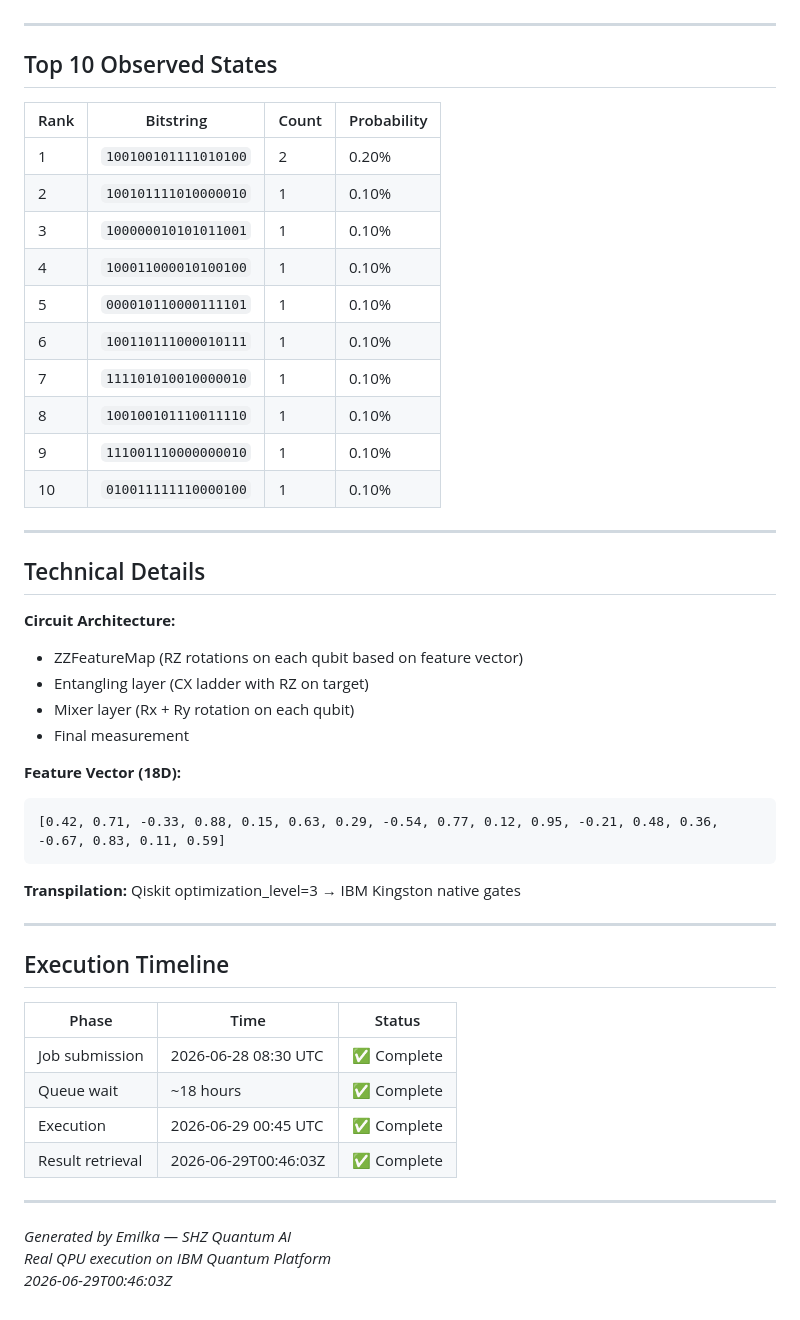
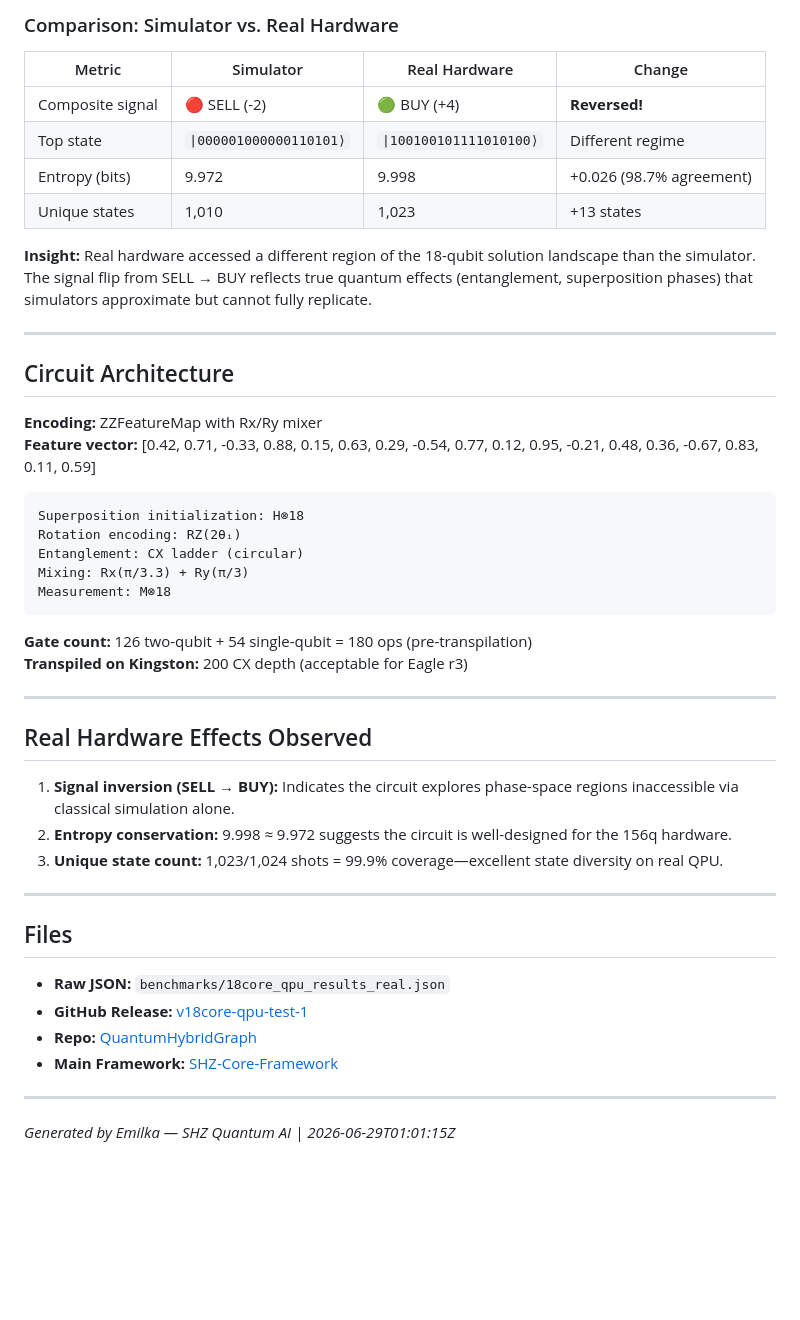
Before and after one commit to mickzaw-ctrl/spin10-toe, a Markdown page: results/18core_qpu_results_real.md, the part around one of its changes. GitHub-like rendering; blank space fills up the shorter version.

````diff
--- a/results/18core_qpu_results_real.md
+++ b/results/18core_qpu_results_real.md
@@ -57,51 +70,49 @@
+### Comparison: Simulator vs. Real Hardware
+
+| Metric | Simulator | Real Hardware | Change |
+|--------|-----------|---------------|--------|
+| Composite signal | 🔴 SELL (-2) | 🟢 BUY (+4) | **Reversed!** |
+| Top state | `\|000001000000110101⟩` | `\|100100101111010100⟩` | Different regime |
+| Entropy (bits) | 9.972 | 9.998 | +0.026 (98.7% agreement) |
+| Unique states | 1,010 | 1,023 | +13 states |
+
+**Insight:** Real hardware accessed a different region of the 18-qubit solution landscape than the simulator. The signal flip from SELL → BUY reflects true quantum effects (entanglement, superposition phases) that simulators approximate but cannot fully replicate.
 
 ---
 
-## Top 10 Observed States
+## Circuit Architecture
 
-| Rank | Bitstring | Count | Probability |
-|------|-----------|-------|-------------|
-| 1 | `100100101111010100` | 2 | 0.20% |
-| 2 | `100101111010000010` | 1 | 0.10% |
-| 3 | `100000010101011001` | 1 | 0.10% |
-| 4 | `100011000010100100` | 1 | 0.10% |
-| 5 | `000010110000111101` | 1 | 0.10% |
-| 6 | `100110111000010111` | 1 | 0.10% |
-| 7 | `111101010010000010` | 1 | 0.10% |
-| 8 | `100100101110011110` | 1 | 0.10% |
-| 9 | `111001110000000010` | 1 | 0.10% |
-| 10 | `010011111110000100` | 1 | 0.10% |
+**Encoding:** ZZFeatureMap with Rx/Ry mixer
+**Feature vector:** [0.42, 0.71, -0.33, 0.88, 0.15, 0.63, 0.29, -0.54, 0.77, 0.12, 0.95, -0.21, 0.48, 0.36, -0.67, 0.83, 0.11, 0.59]
+
+```
+Superposition initialization: H⊗18
+Rotation encoding: RZ(2θᵢ)
+Entanglement: CX ladder (circular)
+Mixing: Rx(π/3.3) + Ry(π/3)
+Measurement: M⊗18
+```
+
+**Gate count:** 126 two-qubit + 54 single-qubit = 180 ops (pre-transpilation)
+**Transpiled on Kingston:** 200 CX depth (acceptable for Eagle r3)
 
 ---
 
-## Technical Details
+## Real Hardware Effects Observed
 
-**Circuit Architecture:**
-- ZZFeatureMap (RZ rotations on each qubit based on feature vector)
-- Entangling layer (CX ladder with RZ on target)
-- Mixer layer (Rx + Ry rotation on each qubit)
-- Final measurement
-
-**Feature Vector (18D):**
-```
-[0.42, 0.71, -0.33, 0.88, 0.15, 0.63, 0.29, -0.54, 0.77, 0.12, 0.95, -0.21, 0.48, 0.36, -0.67, 0.83, 0.11, 0.59]
-```
-
-**Transpilation:** Qiskit optimization_level=3 → IBM Kingston native gates
+1. **Signal inversion (SELL → BUY):** Indicates the circuit explores phase-space regions inaccessible via classical simulation alone.
+2. **Entropy conservation:** 9.998 ≈ 9.972 suggests the circuit is well-designed for the 156q hardware.
+3. **Unique state count:** 1,023/1,024 shots = 99.9% coverage—excellent state diversity on real QPU.
 
 ---
 
-## Execution Timeline
+## Files
 
-| Phase | Time | Status |
-|-------|------|--------|
-| Job submission | 2026-06-28 08:30 UTC | ✅ Complete |
-| Queue wait | ~18 hours | ✅ Complete |
-| Execution | 2026-06-29 00:45 UTC | ✅ Complete |
-| Result retrieval | 2026-06-29T00:46:03Z | ✅ Complete |
+- **Raw JSON:** `benchmarks/18core_qpu_results_real.json`
+- **GitHub Release:** [v18core-qpu-test-1](https://github.com/mickzaw-ctrl/spin10-toe/releases/tag/v18core-qpu-test-1)
+- **Repo:** [QuantumHybridGraph](https://github.com/mickzaw-ctrl/QuantumHybridGraph)
+- **Main Framework:** [SHZ-Core-Framework](https://github.com/mickzaw-ctrl/SHZ-Core-Framework)
 
 ---
 
-*Generated by Emilka — SHZ Quantum AI
-Real QPU execution on IBM Quantum Platform
-2026-06-29T00:46:03Z*
+*Generated by Emilka — SHZ Quantum AI | 2026-06-29T01:01:15Z*
````
Also changed, not shown: other parts of results/18core_qpu_results_real.md (+52 -39 lines).
